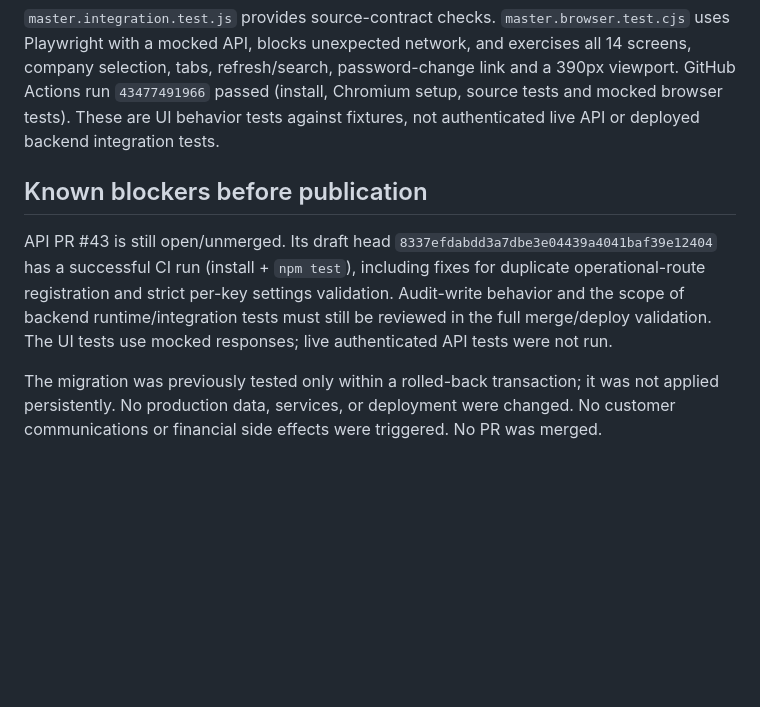
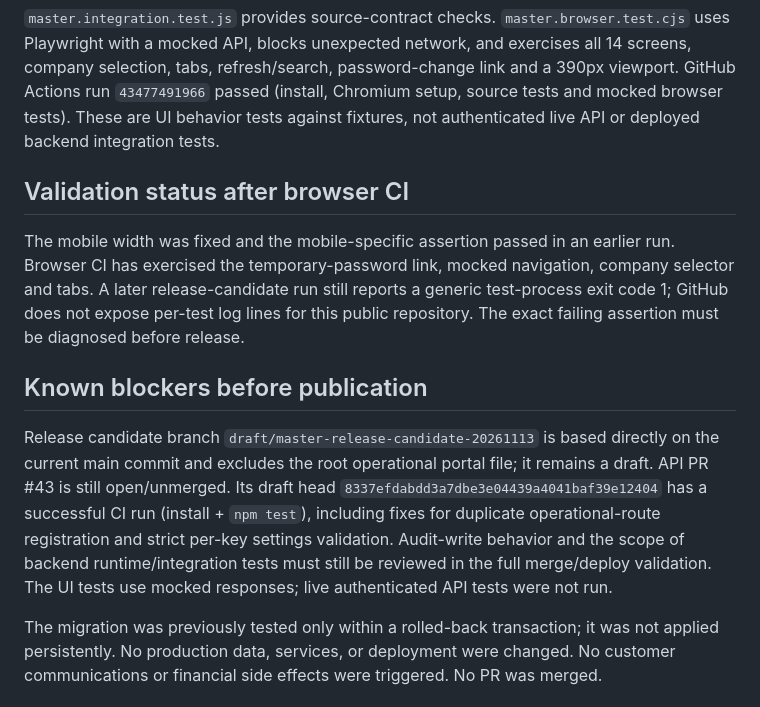
Before and after one commit to sistemarecrutsmento/vagas, a Markdown page: certus/MASTER_INTEGRATION_NOTES.md, the part around the change. Rendered like a GitHub page; blank space fills up the shorter version.

Commit message:
docs(certus): record current RC test status

```diff
--- a/certus/MASTER_INTEGRATION_NOTES.md
+++ b/certus/MASTER_INTEGRATION_NOTES.md
@@ -25,8 +25,12 @@ Removed `data-inert`, demo-tab hooks, sample organizations/KPIs, fabricated char
 
 `master.integration.test.js` provides source-contract checks. `master.browser.test.cjs` uses Playwright with a mocked API, blocks unexpected network, and exercises all 14 screens, company selection, tabs, refresh/search, password-change link and a 390px viewport. GitHub Actions run `43477491966` passed (install, Chromium setup, source tests and mocked browser tests). These are UI behavior tests against fixtures, not authenticated live API or deployed backend integration tests.
 
+## Validation status after browser CI
+
+The mobile width was fixed and the mobile-specific assertion passed in an earlier run. Browser CI has exercised the temporary-password link, mocked navigation, company selector and tabs. A later release-candidate run still reports a generic test-process exit code 1; GitHub does not expose per-test log lines for this public repository. The exact failing assertion must be diagnosed before release.
+
 ## Known blockers before publication
 
-API PR #43 is still open/unmerged. Its draft head `8337efdabdd3a7dbe3e04439a4041baf39e12404` has a successful CI run (install + `npm test`), including fixes for duplicate operational-route registration and strict per-key settings validation. Audit-write behavior and the scope of backend runtime/integration tests must still be reviewed in the full merge/deploy validation. The UI tests use mocked responses; live authenticated API tests were not run.
+Release candidate branch `draft/master-release-candidate-20261113` is based directly on the current main commit and excludes the root operational portal file; it remains a draft. API PR #43 is still open/unmerged. Its draft head `8337efdabdd3a7dbe3e04439a4041baf39e12404` has a successful CI run (install + `npm test`), including fixes for duplicate operational-route registration and strict per-key settings validation. Audit-write behavior and the scope of backend runtime/integration tests must still be reviewed in the full merge/deploy validation. The UI tests use mocked responses; live authenticated API tests were not run.
 
 The migration was previously tested only within a rolled-back transaction; it was not applied persistently. No production data, services, or deployment were changed. No customer communications or financial side effects were triggered. No PR was merged.
```
